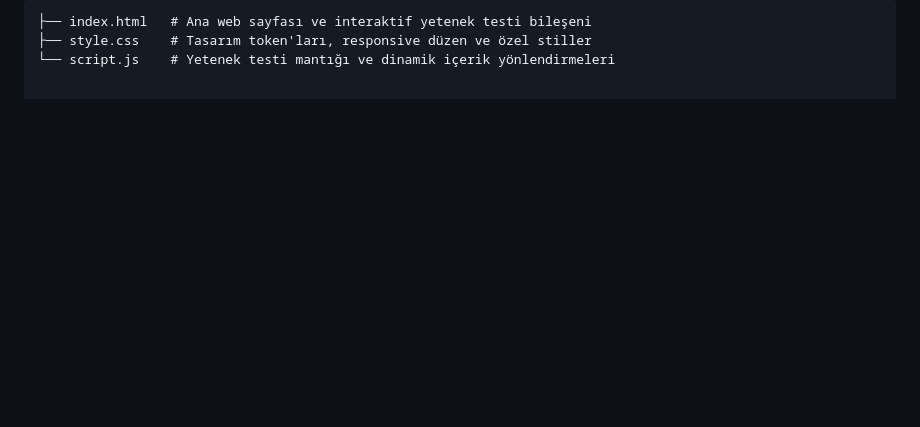
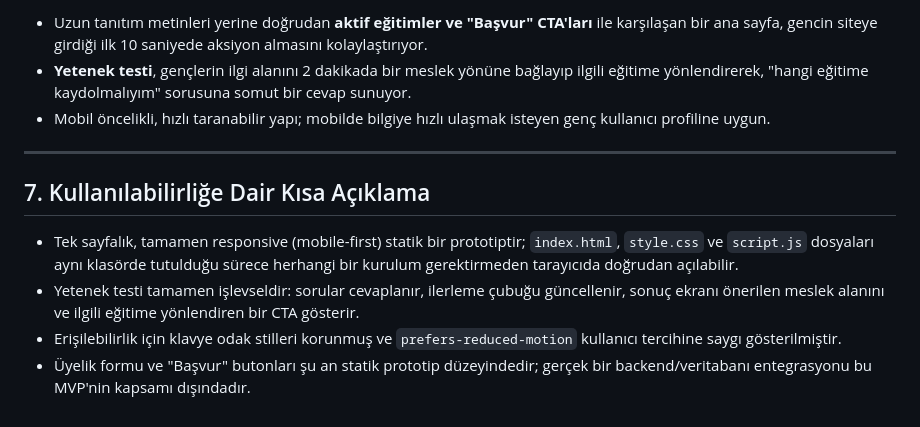
Before and after one commit to selmacaliskan/digem-web-site, a Markdown page: README.md, the part around one of its changes. Drawn GitHub-style; blank space fills up the shorter version.

````diff
--- a/README.md
+++ b/README.md
@@ -58,5 +67,13 @@ Proje geliştirme sürecinde **Claude (Anthropic, Sonnet)** tek AI aracı olarak
 
-```text
-├── index.html   # Ana web sayfası ve interaktif yetenek testi bileşeni
-├── style.css    # Tasarım token'ları, responsive düzen ve özel stiller
-└── script.js    # Yetenek testi mantığı ve dinamik içerik yönlendirmeleri
+- Uzun tanıtım metinleri yerine doğrudan **aktif eğitimler ve "Başvur" CTA'ları** ile karşılaşan bir ana sayfa, gencin siteye girdiği ilk 10 saniyede aksiyon almasını kolaylaştırıyor.
+- **Yetenek testi**, gençlerin ilgi alanını 2 dakikada bir meslek yönüne bağlayıp ilgili eğitime yönlendirerek, "hangi eğitime kaydolmalıyım" sorusuna somut bir cevap sunuyor.
+- Mobil öncelikli, hızlı taranabilir yapı; mobilde bilgiye hızlı ulaşmak isteyen genç kullanıcı profiline uygun.
+
+---
+
+## 7. Kullanılabilirliğe Dair Kısa Açıklama
+
+- Tek sayfalık, tamamen responsive (mobile-first) statik bir prototiptir; `index.html`, `style.css` ve `script.js` dosyaları aynı klasörde tutulduğu sürece herhangi bir kurulum gerektirmeden tarayıcıda doğrudan açılabilir.
+- Yetenek testi tamamen işlevseldir: sorular cevaplanır, ilerleme çubuğu güncellenir, sonuç ekranı önerilen meslek alanını ve ilgili eğitime yönlendiren bir CTA gösterir.
+- Erişilebilirlik için klavye odak stilleri korunmuş ve `prefers-reduced-motion` kullanıcı tercihine saygı gösterilmiştir.
+- Üyelik formu ve "Başvur" butonları şu an statik prototip düzeyindedir; gerçek bir backend/veritabanı entegrasyonu bu MVP'nin kapsamı dışındadır.
````
Also changed, not shown: other parts of README.md (+42 -33 lines).
